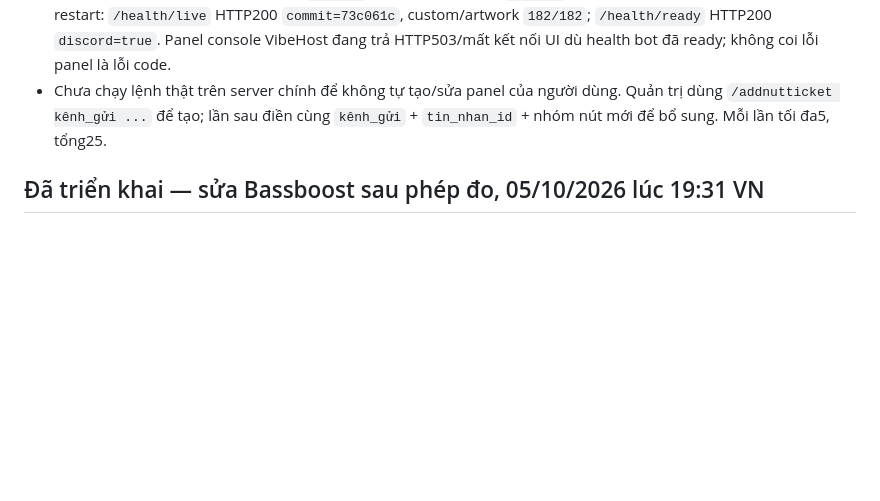
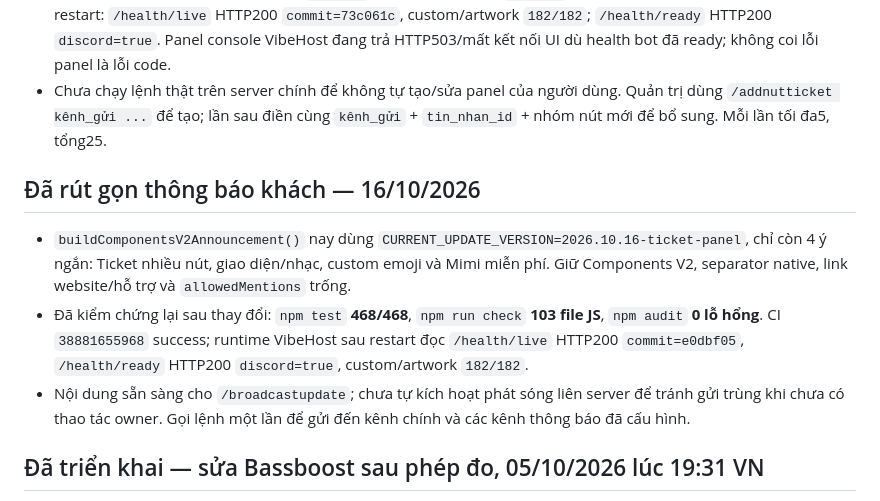
Before and after one commit to nhan9800/D-n-MimiBot, a Markdown page: docs/PROJECT_MEMORY.md, the part around the change. Drawn GitHub-style; blank space fills up the shorter version.

Commit message:
docs: record concise customer announcement

```diff
--- a/docs/PROJECT_MEMORY.md
+++ b/docs/PROJECT_MEMORY.md
@@ -10,6 +10,12 @@ Checkpoint 05/10/2026, Asia/Saigon. Đọc cùng WORKSPACE.md và AGENTS.md khi
 - Kiểm chứng local mới: `npm test` **468/468**, `npm run check` **103 file JS**, `npm audit --json` **0 lỗ hổng**, `git diff --check` đạt. Test riêng `tests/ticket-panel-service.test.js` 5/5.
 - **Đã push/deploy:** runtime commit `73c061cc24b719757b5605ded824a1d175a37ad6` lên `main`; CI `38874899605` success (trước đó tính năng chính ở `f818792`, giữ ID mặc định ở `a1bdee8`). Health VibeHost đọc trực tiếp sau restart: `/health/live` HTTP200 `commit=73c061c`, custom/artwork `182/182`; `/health/ready` HTTP200 `discord=true`. Panel console VibeHost đang trả HTTP503/mất kết nối UI dù health bot đã ready; không coi lỗi panel là lỗi code.
 - Chưa chạy lệnh thật trên server chính để không tự tạo/sửa panel của người dùng. Quản trị dùng `/addnutticket kênh_gửi ...` để tạo; lần sau điền cùng `kênh_gửi` + `tin_nhan_id` + nhóm nút mới để bổ sung. Mỗi lần tối đa5, tổng25.
+
+## Đã rút gọn thông báo khách — 16/10/2026
+
+- `buildComponentsV2Announcement()` nay dùng `CURRENT_UPDATE_VERSION=2026.10.16-ticket-panel`, chỉ còn 4 ý ngắn: Ticket nhiều nút, giao diện/nhạc, custom emoji và Mimi miễn phí. Giữ Components V2, separator native, link website/hỗ trợ và `allowedMentions` trống.
+- Đã kiểm chứng lại sau thay đổi: `npm test` **468/468**, `npm run check` **103 file JS**, `npm audit` **0 lỗ hổng**. CI `38881655968` success; runtime VibeHost sau restart đọc `/health/live` HTTP200 `commit=e0dbf05`, `/health/ready` HTTP200 `discord=true`, custom/artwork `182/182`.
+- Nội dung sẵn sàng cho `/broadcastupdate`; chưa tự kích hoạt phát sóng liên server để tránh gửi trùng khi chưa có thao tác owner. Gọi lệnh một lần để gửi đến kênh chính và các kênh thông báo đã cấu hình.
 
 ## Đã triển khai — sửa Bassboost sau phép đo, 05/10/2026 lúc 19:31 VN
 
```
